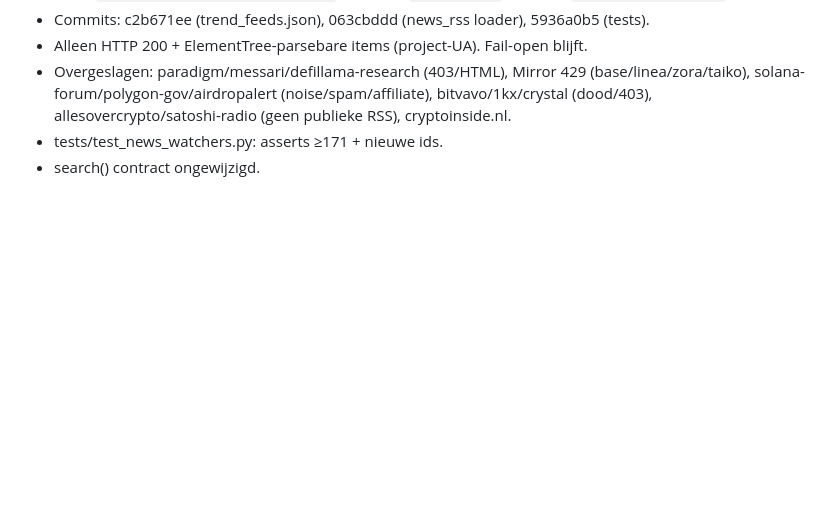
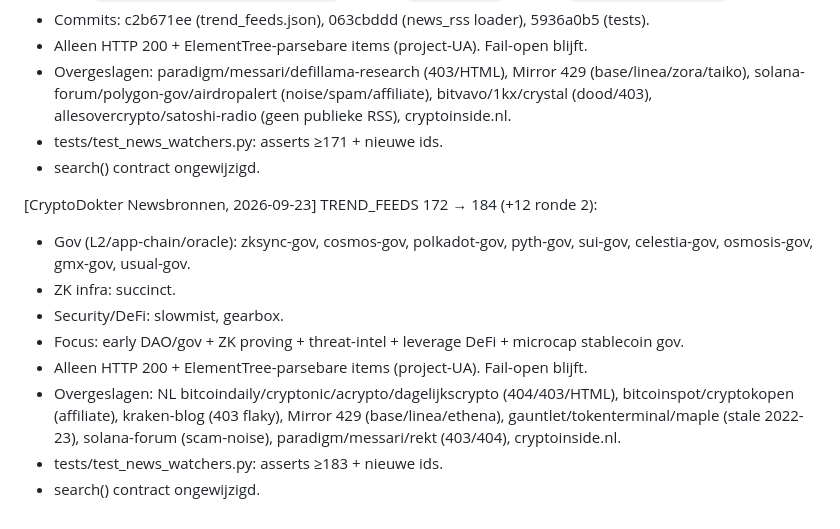
Before and after one commit to rickvdwiel/CRYPTODOKTER, a Markdown page: docs/HANDOFF-JCODE.md, the part around the change. Drawn GitHub-style; blank space fills up the shorter version.

Commit message:
docs: HANDOFF changelog TREND_FEEDS 172→184 (2026-09-23)

```diff
--- a/docs/HANDOFF-JCODE.md
+++ b/docs/HANDOFF-JCODE.md
@@ -333,3 +333,15 @@ cryptodokter/
   allesovercrypto/satoshi-radio (geen publieke RSS), cryptoinside.nl.
 - tests/test_news_watchers.py: asserts ≥171 + nieuwe ids.
 - search() contract ongewijzigd.
+
+[CryptoDokter Newsbronnen, 2026-09-23] TREND_FEEDS 172 → 184 (+12 ronde 2):
+- Gov (L2/app-chain/oracle): zksync-gov, cosmos-gov, polkadot-gov, pyth-gov, sui-gov, celestia-gov, osmosis-gov, gmx-gov, usual-gov.
+- ZK infra: succinct.
+- Security/DeFi: slowmist, gearbox.
+- Focus: early DAO/gov + ZK proving + threat-intel + leverage DeFi + microcap stablecoin gov.
+- Alleen HTTP 200 + ElementTree-parsebare items (project-UA). Fail-open blijft.
+- Overgeslagen: NL bitcoindaily/cryptonic/acrypto/dagelijkscrypto (404/403/HTML), bitcoinspot/cryptokopen (affiliate),
+  kraken-blog (403 flaky), Mirror 429 (base/linea/ethena), gauntlet/tokenterminal/maple (stale 2022-23),
+  solana-forum (scam-noise), paradigm/messari/rekt (403/404), cryptoinside.nl.
+- tests/test_news_watchers.py: asserts ≥183 + nieuwe ids.
+- search() contract ongewijzigd.
```
